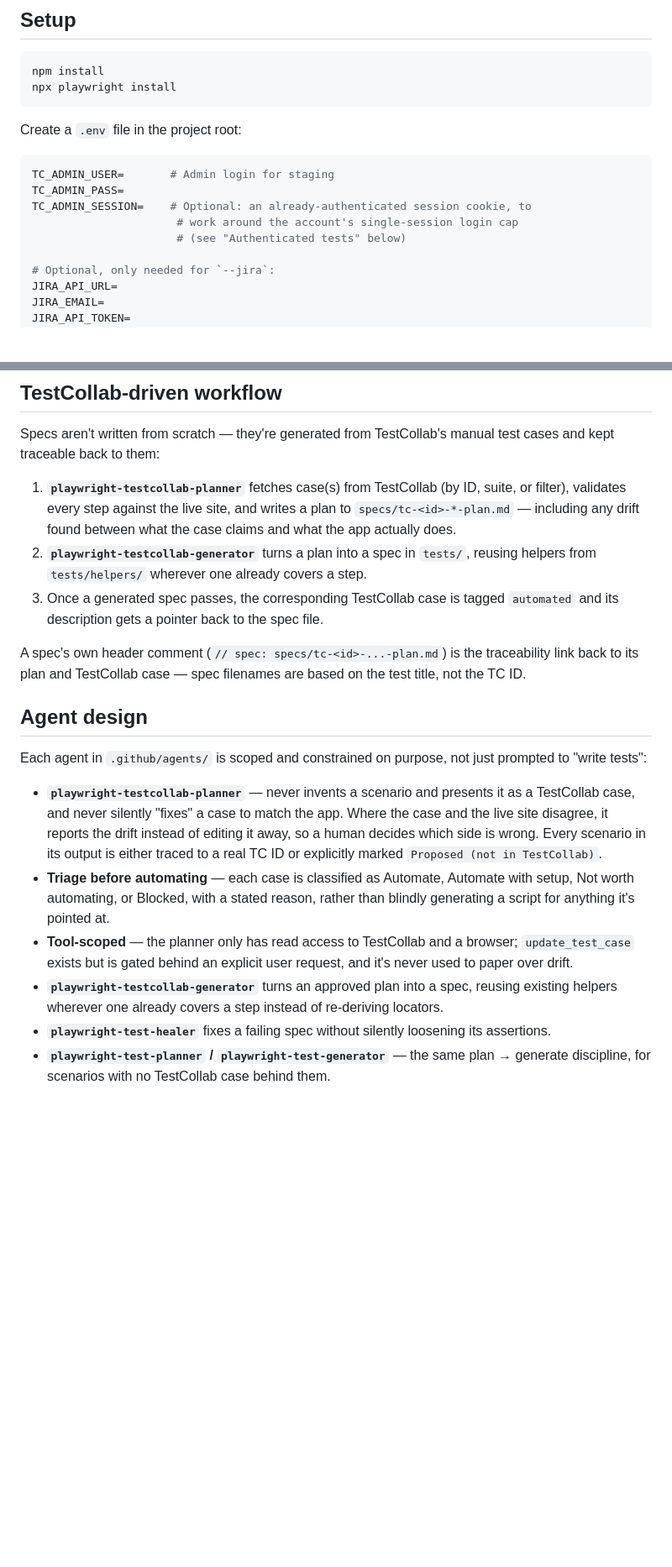
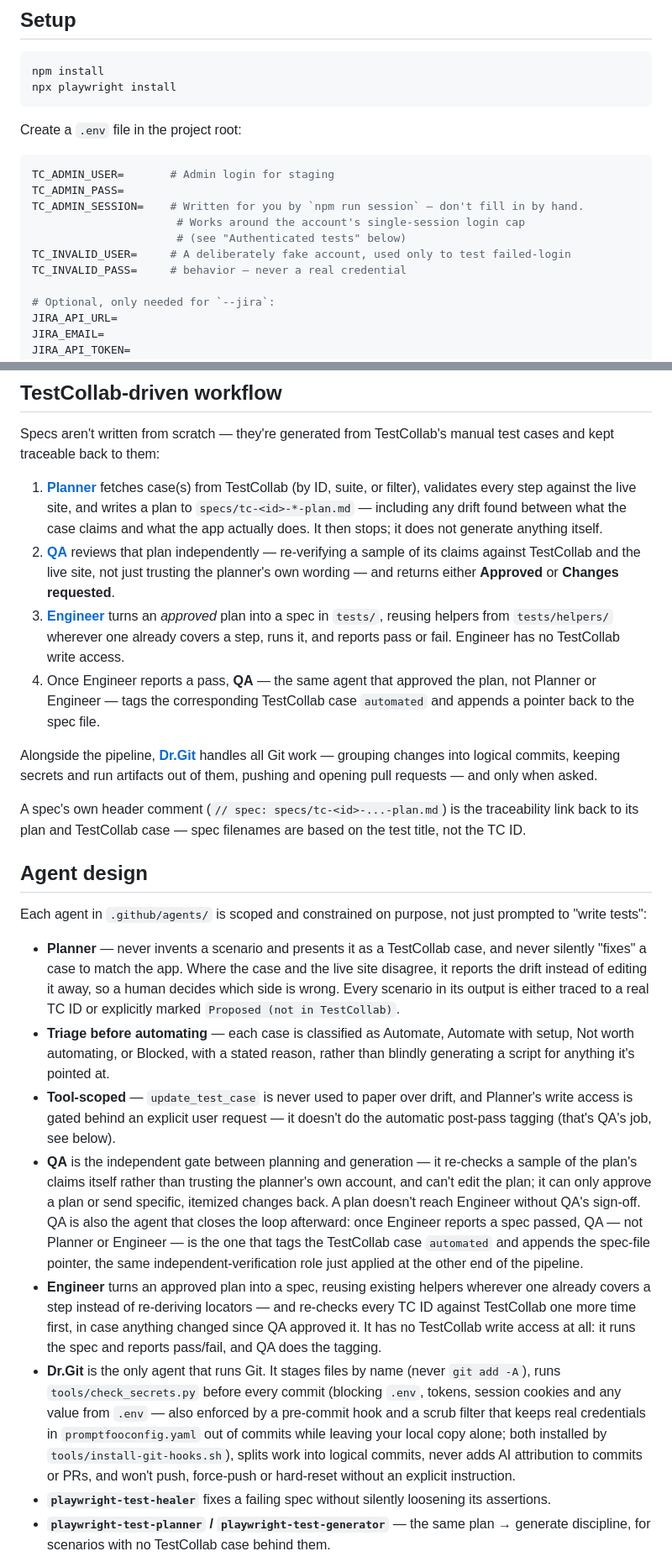
Before and after one commit to Kofi1991/AIPOC, a Markdown page: README.md, 2 parts joined by grey strips. Shown at 84% size. Drawn GitHub-style; blank space fills up the shorter version.

Commit message:
Document the Dr.Git agent, the secret safeguards and the Chromium-only default runs

````diff
--- a/README.md
+++ b/README.md
@@ -16,9 +16,11 @@ Create a `.env` file in the project root:
 ```bash
 TC_ADMIN_USER=       # Admin login for staging
 TC_ADMIN_PASS=
-TC_ADMIN_SESSION=    # Optional: an already-authenticated session cookie, to
-                      # work around the account's single-session login cap
+TC_ADMIN_SESSION=    # Written for you by `npm run session` — don't fill in by hand.
+                      # Works around the account's single-session login cap
                       # (see "Authenticated tests" below)
+TC_INVALID_USER=     # A deliberately fake account, used only to test failed-login
+TC_INVALID_PASS=     # behavior — never a real credential
 
 # Optional, only needed for `--jira`:
 JIRA_API_URL=
@@ -82,14 +98,24 @@ tools/
 Specs aren't written from scratch — they're generated from TestCollab's manual test
 cases and kept traceable back to them:
 
-1. **`playwright-testcollab-planner`** fetches case(s) from TestCollab (by ID, suite, or
-   filter), validates every step against the live site, and writes a plan to
-   `specs/tc-<id>-*-plan.md` — including any drift found between what the case claims
-   and what the app actually does.
-2. **`playwright-testcollab-generator`** turns a plan into a spec in `tests/`, reusing
-   helpers from `tests/helpers/` wherever one already covers a step.
-3. Once a generated spec passes, the corresponding TestCollab case is tagged
-   `automated` and its description gets a pointer back to the spec file.
+1. **[Planner](.github/agents/Planner.agent.md)** fetches case(s) from TestCollab (by
+   ID, suite, or filter), validates every step against the live site, and writes a plan
+   to `specs/tc-<id>-*-plan.md` — including any drift found between what the case
+   claims and what the app actually does. It then stops; it does not generate anything
+   itself.
+2. **[QA](.github/agents/QA.agent.md)** reviews that plan independently — re-verifying
+   a sample of its claims against TestCollab and the live site, not just trusting the
+   planner's own wording — and returns either **Approved** or **Changes requested**.
+3. **[Engineer](.github/agents/Engineer.agent.md)** turns an *approved* plan into a
+   spec in `tests/`, reusing helpers from `tests/helpers/` wherever one already covers
+   a step, runs it, and reports pass or fail. Engineer has no TestCollab write access.
+4. Once Engineer reports a pass, **QA** — the same agent that approved the plan, not
+   Planner or Engineer — tags the corresponding TestCollab case `automated` and appends
+   a pointer back to the spec file.
+
+Alongside the pipeline, **[Dr.Git](.github/agents/DrGit.agent.md)** handles all Git work —
+grouping changes into logical commits, keeping secrets and run artifacts out of them,
+pushing and opening pull requests — and only when asked.
 
 A spec's own header comment (`// spec: specs/tc-<id>-...-plan.md`) is the traceability
 link back to its plan and TestCollab case — spec filenames are based on the test title,
@@ -100,19 +126,35 @@ not the TC ID.
 Each agent in `.github/agents/` is scoped and constrained on purpose, not just prompted
 to "write tests":
 
-- **`playwright-testcollab-planner`** — never invents a scenario and presents it as a
-  TestCollab case, and never silently "fixes" a case to match the app. Where the case
-  and the live site disagree, it reports the drift instead of editing it away, so a
-  human decides which side is wrong. Every scenario in its output is either traced to a
-  real TC ID or explicitly marked `Proposed (not in TestCollab)`.
+- **Planner** — never invents a scenario and presents it as a TestCollab case, and
+  never silently "fixes" a case to match the app. Where the case and the live site
+  disagree, it reports the drift instead of editing it away, so a human decides which
+  side is wrong. Every scenario in its output is either traced to a real TC ID or
+  explicitly marked `Proposed (not in TestCollab)`.
 - **Triage before automating** — each case is classified as Automate, Automate with
   setup, Not worth automating, or Blocked, with a stated reason, rather than blindly
   generating a script for anything it's pointed at.
-- **Tool-scoped** — the planner only has read access to TestCollab and a browser;
-  `update_test_case` exists but is gated behind an explicit user request, and it's
-  never used to paper over drift.
-- **`playwright-testcollab-generator`** turns an approved plan into a spec, reusing
-  existing helpers wherever one already covers a step instead of re-deriving locators.
+- **Tool-scoped** — `update_test_case` is never used to paper over drift, and Planner's
+  write access is gated behind an explicit user request — it doesn't do the automatic
+  post-pass tagging (that's QA's job, see below).
+- **QA** is the independent gate between planning and generation — it re-checks a
+  sample of the plan's claims itself rather than trusting the planner's own account,
+  and can't edit the plan; it can only approve a plan or send specific, itemized
+  changes back. A plan doesn't reach Engineer without QA's sign-off. QA is also the
+  agent that closes the loop afterward: once Engineer reports a spec passed, QA — not
+  Planner or Engineer — is the one that tags the TestCollab case `automated` and
+  appends the spec-file pointer, the same independent-verification role just applied at
+  the other end of the pipeline.
+- **Engineer** turns an approved plan into a spec, reusing existing helpers wherever
+  one already covers a step instead of re-deriving locators — and re-checks every TC ID
+  against TestCollab one more time first, in case anything changed since QA approved
+  it. It has no TestCollab write access at all: it runs the spec and reports pass/fail,
+  and QA does the tagging.
+- **Dr.Git** is the only agent that runs Git. It stages files by name (never `git add -A`),
+  runs `tools/check_secrets.py` before every commit (blocking `.env`, tokens, session cookies
+  and any value from `.env` — also enforced by a pre-commit hook and a scrub filter that keeps real credentials in `promptfooconfig.yaml` out of commits while leaving your local copy alone; both installed by `tools/install-git-hooks.sh`), splits work
+  into logical commits, never adds AI attribution to commits or PRs, and won't push,
+  force-push or hard-reset without an explicit instruction.
 - **`playwright-test-healer`** fixes a failing spec without silently loosening its
   assertions.
 - **`playwright-test-planner` / `playwright-test-generator`** — the same plan → generate
````
Also changed, not shown: other parts of README.md (+18 -4 lines).
